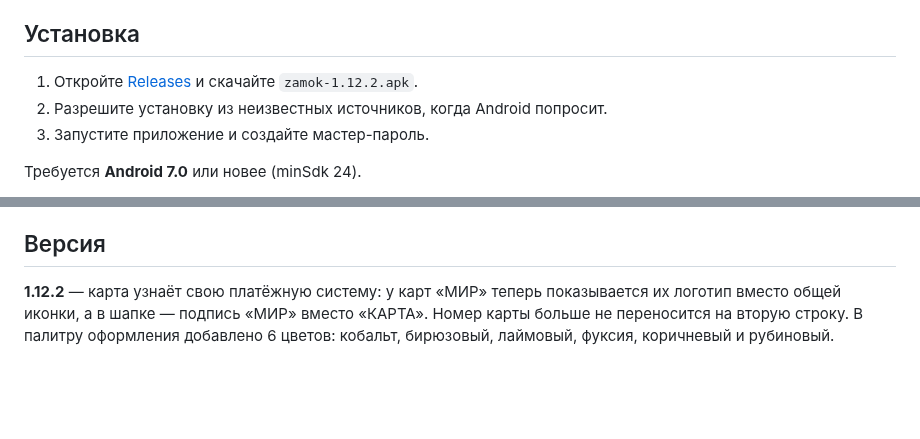
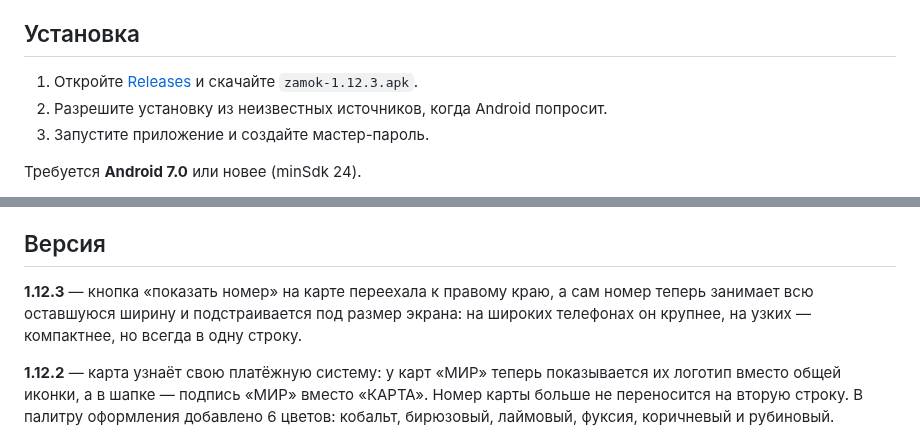
Before and after one commit to adminmik7/zamok, a Markdown page: README.md, 2 parts joined by grey strips. Drawn GitHub-style; blank space fills up the shorter version.

Commit message:
docs: описание для v1.12.3

```diff
--- a/README.md
+++ b/README.md
@@ -37,7 +37,7 @@
 
 ## Установка
 
-1. Откройте [Releases](https://github.com/adminmik7/zamok/releases) и скачайте `zamok-1.12.2.apk`.
+1. Откройте [Releases](https://github.com/adminmik7/zamok/releases) и скачайте `zamok-1.12.3.apk`.
 2. Разрешите установку из неизвестных источников, когда Android попросит.
 3. Запустите приложение и создайте мастер-пароль.
 
@@ -50,6 +50,8 @@
 Хранилище лежит только на устройстве, поэтому при удалении приложения данные пропадают. Делайте бэкап в Настройки → «Экспорт»: «В файл» сохраняет зашифрованный `.zmk` в память телефона, «На сервер» — в приватный репозиторий `adminmik7/zamok-backup`, папка `.backup/<профиль>`. Профиль — это id устройства (вида `zamok-7f3a91`), он выводится из системного идентификатора Android, переживает переустановку приложения и виден в Настройки → «Профиль»; благодаря ему копии разных пользователей не смешиваются. Обе копии зашифрованы мастер-паролем; импорт — там же, «Импорт» → «Из файла» или «С сервера» (показывает копии вашего профиля). В профиле хранятся 10 последних копий, более старые удаляются автоматически. Для доступа нужен GitHub-токен с правом *Contents: read and write* — он вводится один раз в Настройки → «GitHub-токен».
 
 ## Версия
+
+**1.12.3** — кнопка «показать номер» на карте переехала к правому краю, а сам номер теперь занимает всю оставшуюся ширину и подстраивается под размер экрана: на широких телефонах он крупнее, на узких — компактнее, но всегда в одну строку.
 
 **1.12.2** — карта узнаёт свою платёжную систему: у карт «МИР» теперь показывается их логотип вместо общей иконки, а в шапке — подпись «МИР» вместо «КАРТА». Номер карты больше не переносится на вторую строку. В палитру оформления добавлено 6 цветов: кобальт, бирюзовый, лаймовый, фуксия, коричневый и рубиновый.
 
```
